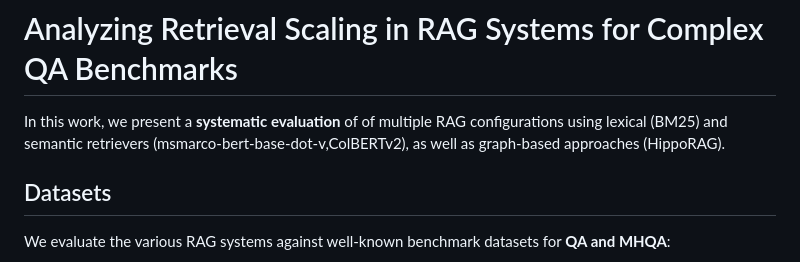
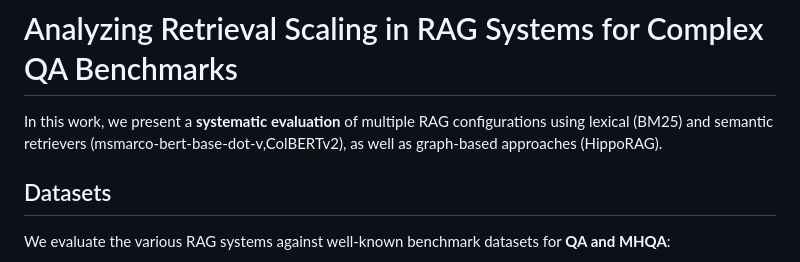
Before and after one commit to oyar99/RAG-Scaling-for-QA, a Markdown page: README.md, the part around the change. Rendered like a GitHub page.

```diff
--- a/README.md
+++ b/README.md
@@ -1,6 +1,6 @@
 # Analyzing Retrieval Scaling in RAG Systems for Complex QA Benchmarks
 
-In this work, we present a **systematic evaluation** of  of multiple RAG configurations using lexical (BM25) and semantic retrievers (msmarco-bert-base-dot-v,ColBERTv2), as well as graph-based approaches (HippoRAG).
+In this work, we present a **systematic evaluation** of multiple RAG configurations using lexical (BM25) and semantic retrievers (msmarco-bert-base-dot-v,ColBERTv2), as well as graph-based approaches (HippoRAG).
 
 ## Datasets
 
```
